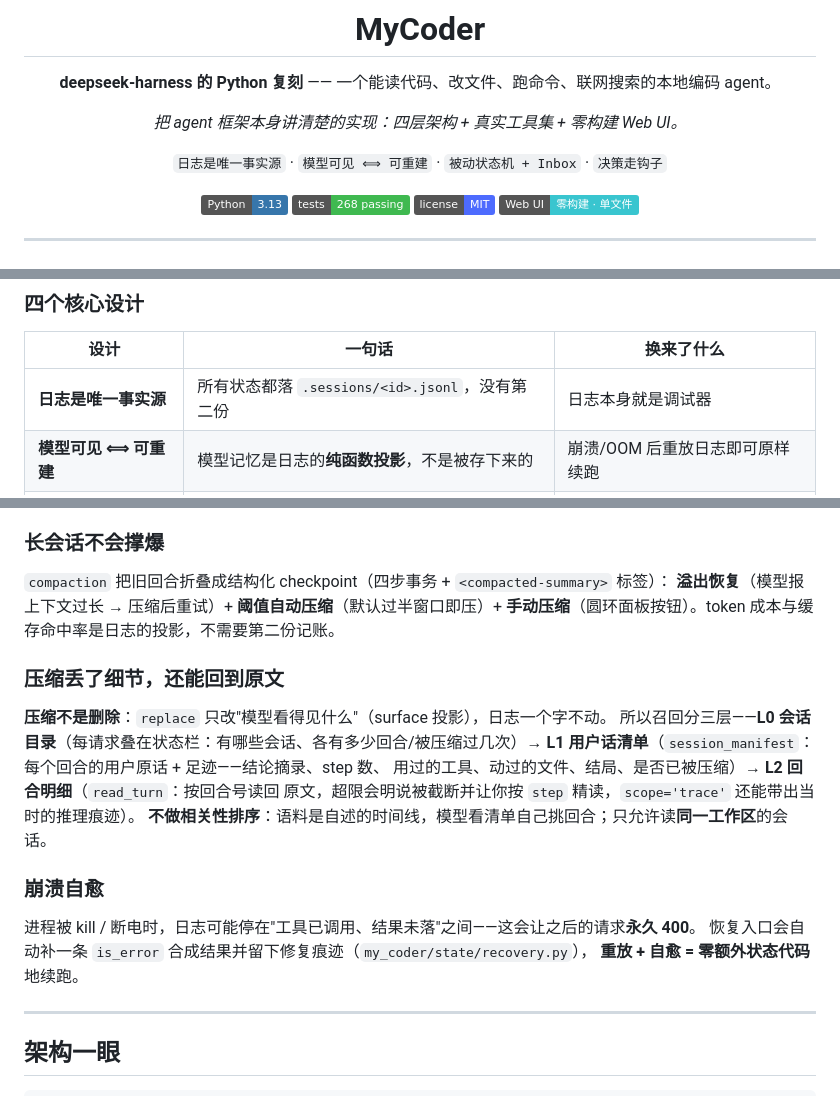
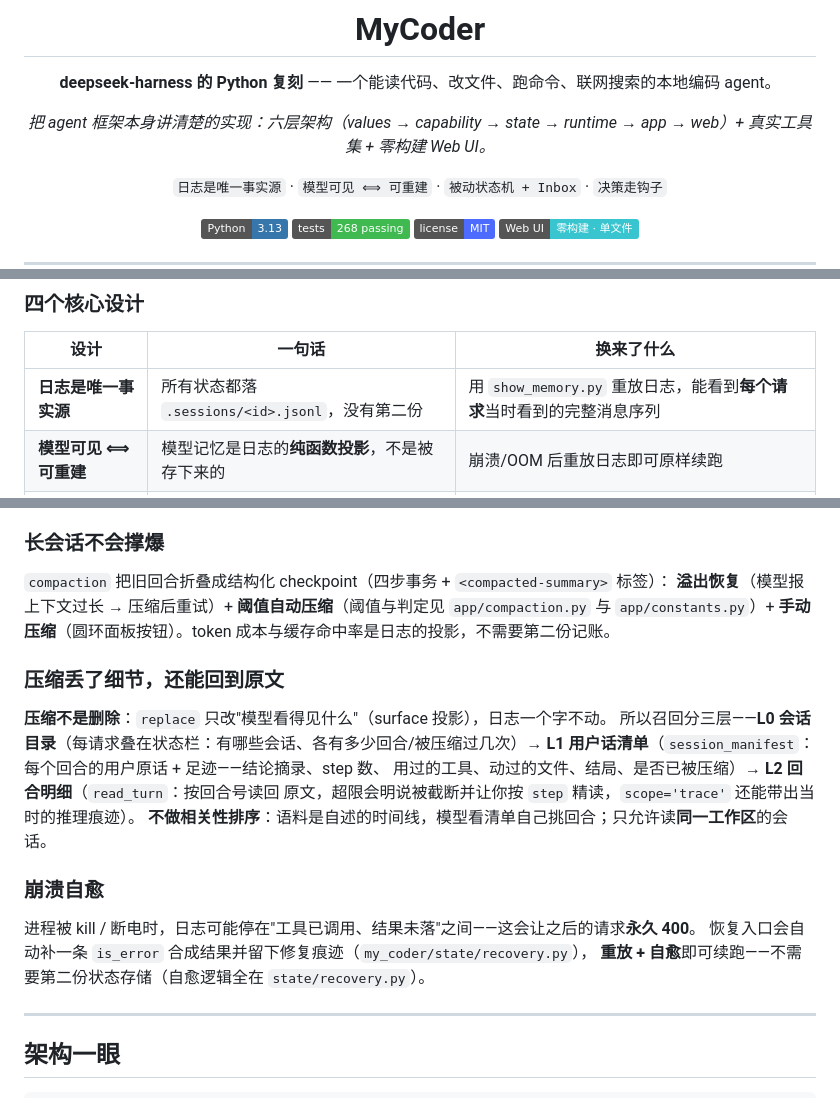
Before and after one commit to uphome/my-coder, a Markdown page: README.md, 3 parts joined by grey strips. Rendered like a GitHub page; badges without logos.

Commit message:
docs(readme): 修事实错误（四层→六层）+ 把三处修辞改成可验证的说法

```diff
--- a/README.md
+++ b/README.md
@@ -4,7 +4,7 @@
 
 **deepseek-harness 的 Python 复刻** —— 一个能读代码、改文件、跑命令、联网搜索的本地编码 agent。
 
-*把 agent 框架本身讲清楚的实现：四层架构 + 真实工具集 + 零构建 Web UI。*
+*把 agent 框架本身讲清楚的实现：六层架构（values → capability → state → runtime → app → web）+ 真实工具集 + 零构建 Web UI。*
 
 `日志是唯一事实源` · `模型可见 ⟺ 可重建` · `被动状态机 + Inbox` · `决策走钩子`
 
@@ -52,7 +52,7 @@ README 讲的是这个项目的四层架构。任务完成。
 
 | 设计 | 一句话 | 换来了什么 |
 |---|---|---|
-| **日志是唯一事实源** | 所有状态都落 `.sessions/<id>.jsonl`，没有第二份 | 日志本身就是调试器 |
+| **日志是唯一事实源** | 所有状态都落 `.sessions/<id>.jsonl`，没有第二份 | 用 `show_memory.py` 重放日志，能看到**每个请求**当时看到的完整消息序列 |
 | **模型可见 ⟺ 可重建** | 模型记忆是日志的**纯函数投影**，不是被存下来的 | 崩溃/OOM 后重放日志即可原样续跑 |
 | **被动状态机 + Inbox** | agent 从不主动干活，谁跟它说话谁拍醒它 | 排队、插队、并发会话互不干扰 |
 | **决策走钩子** | 循环里没有业务 `if`，策略由注册声明与钩子注入 | 加工具/改策略不碰框架代码 |
@@ -117,7 +117,7 @@ Web 端：流式输出 + 可折叠思维链 + 工具卡片 · 多会话管理（
 ### 长会话不会撑爆
 
 `compaction` 把旧回合折叠成结构化 checkpoint（四步事务 + `<compacted-summary>` 标签）：
-**溢出恢复**（模型报上下文过长 → 压缩后重试）+ **阈值自动压缩**（默认过半窗口即压）+
+**溢出恢复**（模型报上下文过长 → 压缩后重试）+ **阈值自动压缩**（阈值与判定见 `app/compaction.py` 与 `app/constants.py`）+
 **手动压缩**（圆环面板按钮）。token 成本与缓存命中率是日志的投影，不需要第二份记账。
 
 ### 压缩丢了细节，还能回到原文
@@ -133,7 +133,7 @@ Web 端：流式输出 + 可折叠思维链 + 工具卡片 · 多会话管理（
 
 进程被 kill / 断电时，日志可能停在"工具已调用、结果未落"之间——这会让之后的请求**永久 400**。
 恢复入口会自动补一条 `is_error` 合成结果并留下修复痕迹（`my_coder/state/recovery.py`），
-**重放 + 自愈 = 零额外状态代码**地续跑。
+**重放 + 自愈**即可续跑——不需要第二份状态存储（自愈逻辑全在 `state/recovery.py`）。
 
 ---
 
```
